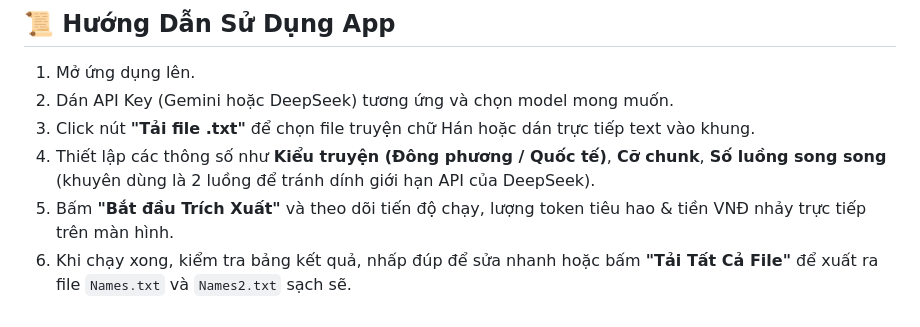
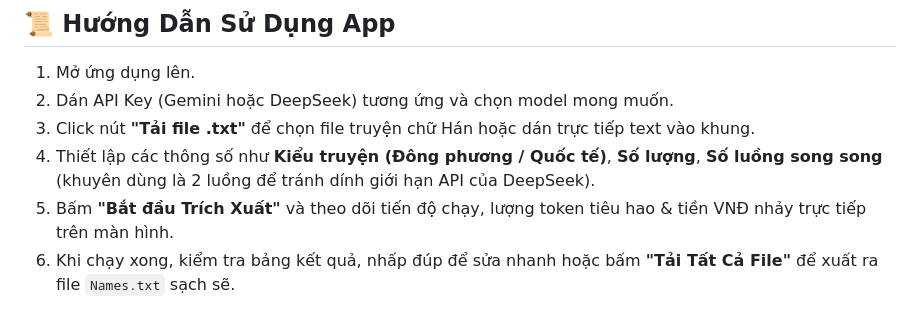
Before and after one commit to KazuoKai/AI-Name-Filter-, a Markdown page: README.md, the part around the change. GitHub-like rendering.

```diff
--- a/README.md
+++ b/README.md
@@ -77,6 +77,6 @@ Yêu cầu máy tính đã cài đặt sẵn [Node.js](https://nodejs.org/).
 1.  Mở ứng dụng lên.
 2.  Dán API Key (Gemini hoặc DeepSeek) tương ứng và chọn model mong muốn.
 3.  Click nút **"Tải file .txt"** để chọn file truyện chữ Hán hoặc dán trực tiếp text vào khung.
-4.  Thiết lập các thông số như **Kiểu truyện (Đông phương / Quốc tế)**, **Cỡ chunk**, **Số luồng song song** (khuyên dùng là 2 luồng để tránh dính giới hạn API của DeepSeek).
+4.  Thiết lập các thông số như **Kiểu truyện (Đông phương / Quốc tế)**, **Số lượng**, **Số luồng song song** (khuyên dùng là 2 luồng để tránh dính giới hạn API của DeepSeek).
 5.  Bấm **"Bắt đầu Trích Xuất"** và theo dõi tiến độ chạy, lượng token tiêu hao & tiền VNĐ nhảy trực tiếp trên màn hình.
-6.  Khi chạy xong, kiểm tra bảng kết quả, nhấp đúp để sửa nhanh hoặc bấm **"Tải Tất Cả File"** để xuất ra file `Names.txt` và `Names2.txt` sạch sẽ.
+6.  Khi chạy xong, kiểm tra bảng kết quả, nhấp đúp để sửa nhanh hoặc bấm **"Tải Tất Cả File"** để xuất ra file `Names.txt` sạch sẽ.
```
